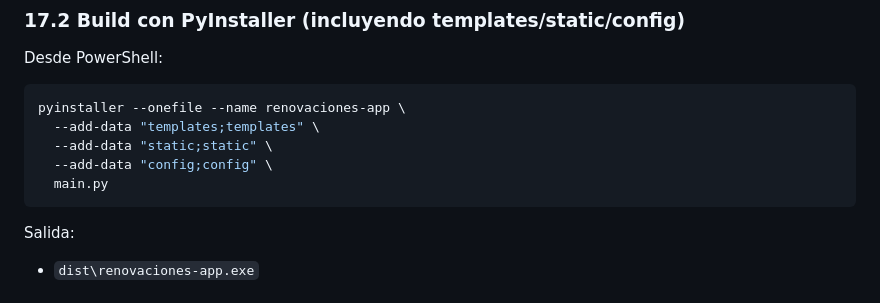
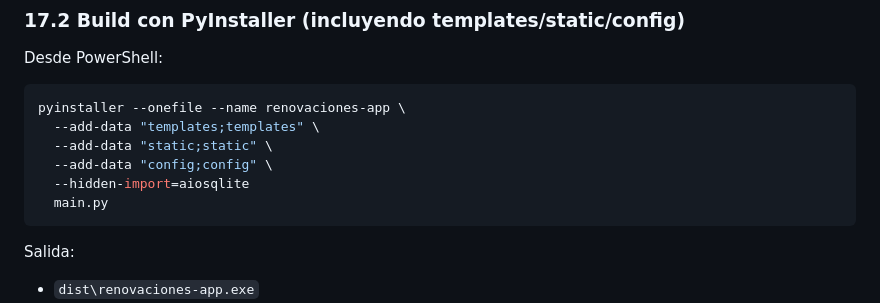
Before and after one commit to pbauza/renovacion-tacografo-cap, a Markdown page: README.md, the part around the change. Drawn GitHub-style.

Commit message:
Add hidden-import for aiosqlite in README

````diff
--- a/README.md
+++ b/README.md
@@ -316,6 +316,7 @@ pyinstaller --onefile --name renovaciones-app \
   --add-data "templates;templates" \
   --add-data "static;static" \
   --add-data "config;config" \
+  --hidden-import=aiosqlite
   main.py
 ```
 
````
